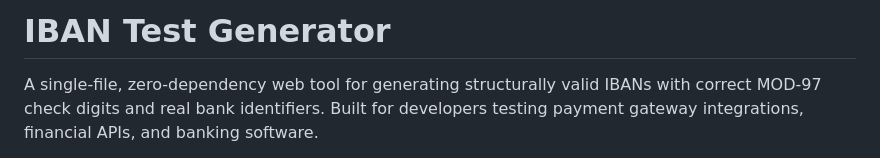
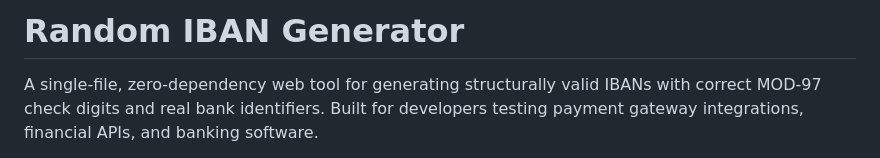
Before and after one commit to colgecen/Random-IBAN-Generator, a Markdown page: README.md, the part around the change. Drawn GitHub-style.

```diff
--- a/README.md
+++ b/README.md
@@ -1,4 +1,4 @@
-# IBAN Test Generator
+# Random IBAN Generator
 
 A single-file, zero-dependency web tool for generating structurally valid IBANs with correct MOD-97 check digits and real bank identifiers. Built for developers testing payment gateway integrations, financial APIs, and banking software.
 
```
